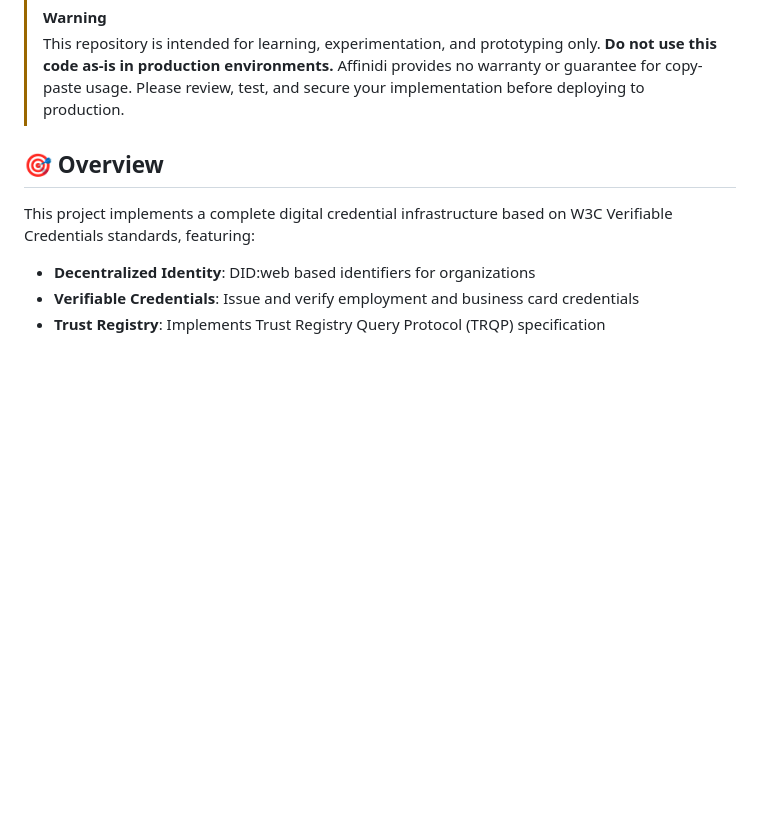
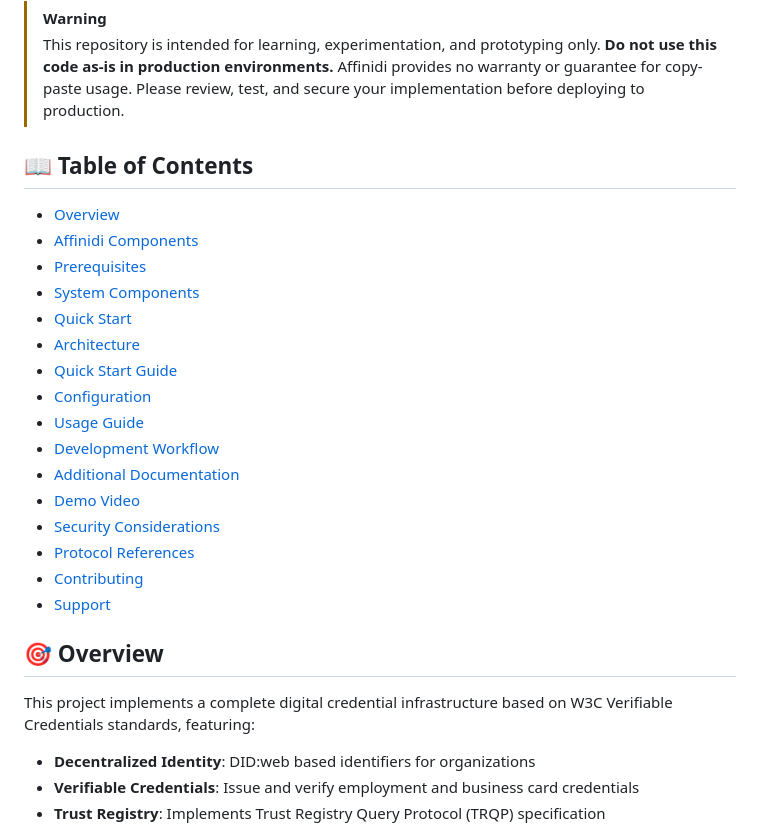
Before and after one commit to affinidi/affinidi-labs-ayra-card-demo-app, a Markdown page: README.md, the part around one of its changes. GitHub-like rendering; blank space fills up the shorter version.

Commit message:
docs: added table of contents and fixed formatting in Acknowledgements

```diff
--- a/README.md
+++ b/README.md
@@ -12,6 +12,25 @@ Affinidi is [a strategic member of the Ayra Association](https://ayra.forum/memb
 > Affinidi provides no warranty or guarantee for copy-paste usage.
 > Please review, test, and secure your implementation before deploying to production.
 > &nbsp;
+
+## 📖 Table of Contents
+- [Overview](#-overview)
+- [Affinidi Components](#affinidi-components)
+- [Prerequisites](#-prerequisites)
+- [System Components](#system-components)
+- [Quick Start](#quick-start)
+- [Architecture](#%EF%B8%8F-architecture)
+- [Quick Start Guide](#quick-start-guide)
+- [Configuration](#-configuration)
+- [Usage Guide](#-usage-guide)
+- [Development Workflow](#-development-workflow)
+- [Additional Documentation](#-additional-documentation)
+- [Demo Video](#demo-video)
+- [Security Considerations](#-security-considerations)
+- [Protocol References](#-protocol-references)
+- [Contributing](#-contributing)
+- [Support](#-support)
+
 
 ## 🎯 Overview
 
```
Also changed, not shown: other parts of README.md (+1 -3 lines).
